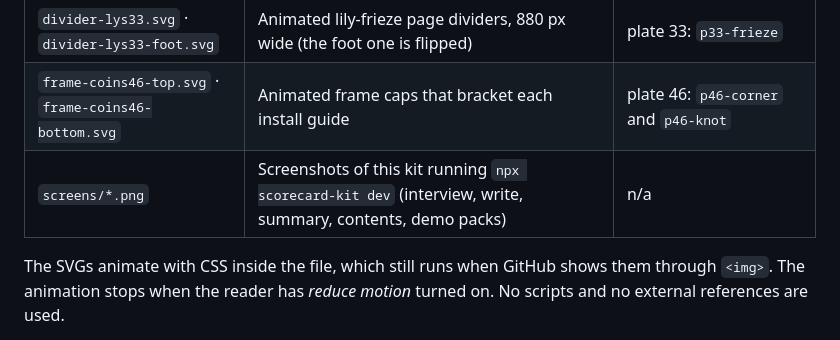
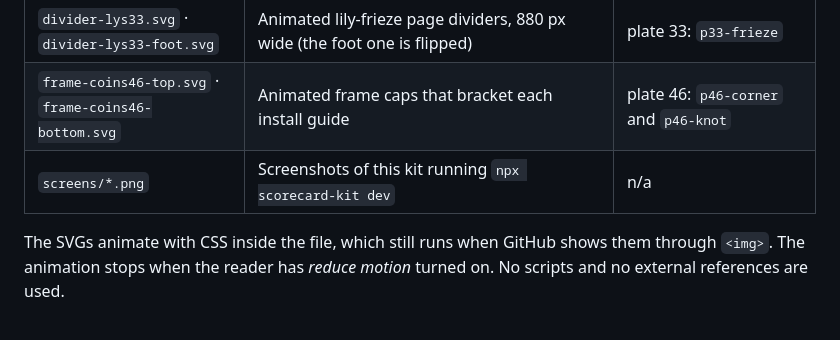
Before and after one commit to KitheK/scorecard, a Markdown page: docs/assets/README.md, the part around the change. Drawn GitHub-style.

```diff
--- a/docs/assets/README.md
+++ b/docs/assets/README.md
@@ -10,6 +10,6 @@ Everything here is generated from the traced motifs in `src/components/nouveau/m
 | `hero.svg` | Animated README hero: the logo plus the wordmark, with glyph outlines taken from Libretto Paléologue Poster | plate 30 + font |
 | `divider-lys33.svg` · `divider-lys33-foot.svg` | Animated lily-frieze page dividers, 880 px wide (the foot one is flipped) | plate 33: `p33-frieze` |
 | `frame-coins46-top.svg` · `frame-coins46-bottom.svg` | Animated frame caps that bracket each install guide | plate 46: `p46-corner` and `p46-knot` |
-| `screens/*.png` | Screenshots of this kit running `npx scorecard-kit dev` (interview, write, summary, contents, demo packs) | n/a |
+| `screens/*.png` | Screenshots of this kit running `npx scorecard-kit dev` | n/a |
 
 The SVGs animate with CSS inside the file, which still runs when GitHub shows them through `<img>`. The animation stops when the reader has *reduce motion* turned on. No scripts and no external references are used.
```
Also changed, not shown: README.md (+7 -7 lines), docs/assets/screens/contents.png, docs/assets/screens/demo-hackathon.png, docs/assets/screens/summary.png, docs/assets/screens/write.png.
